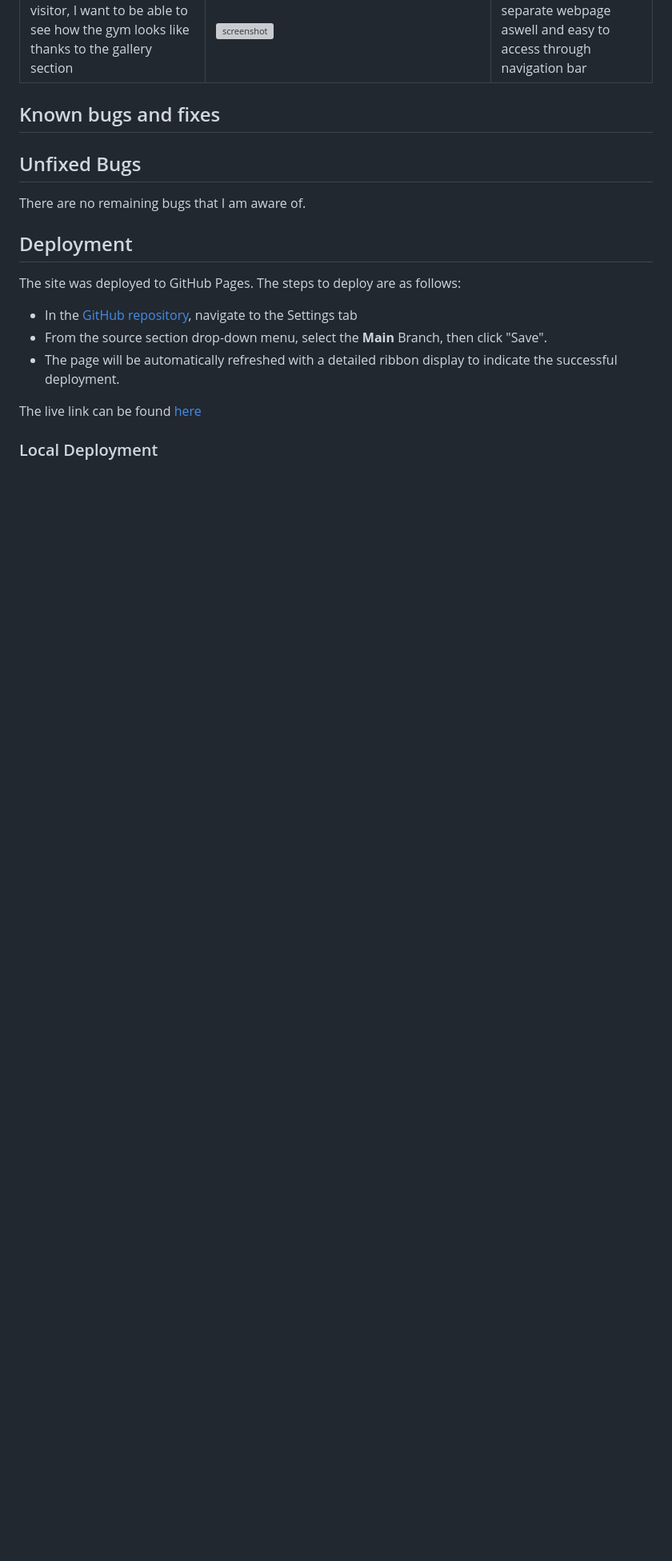
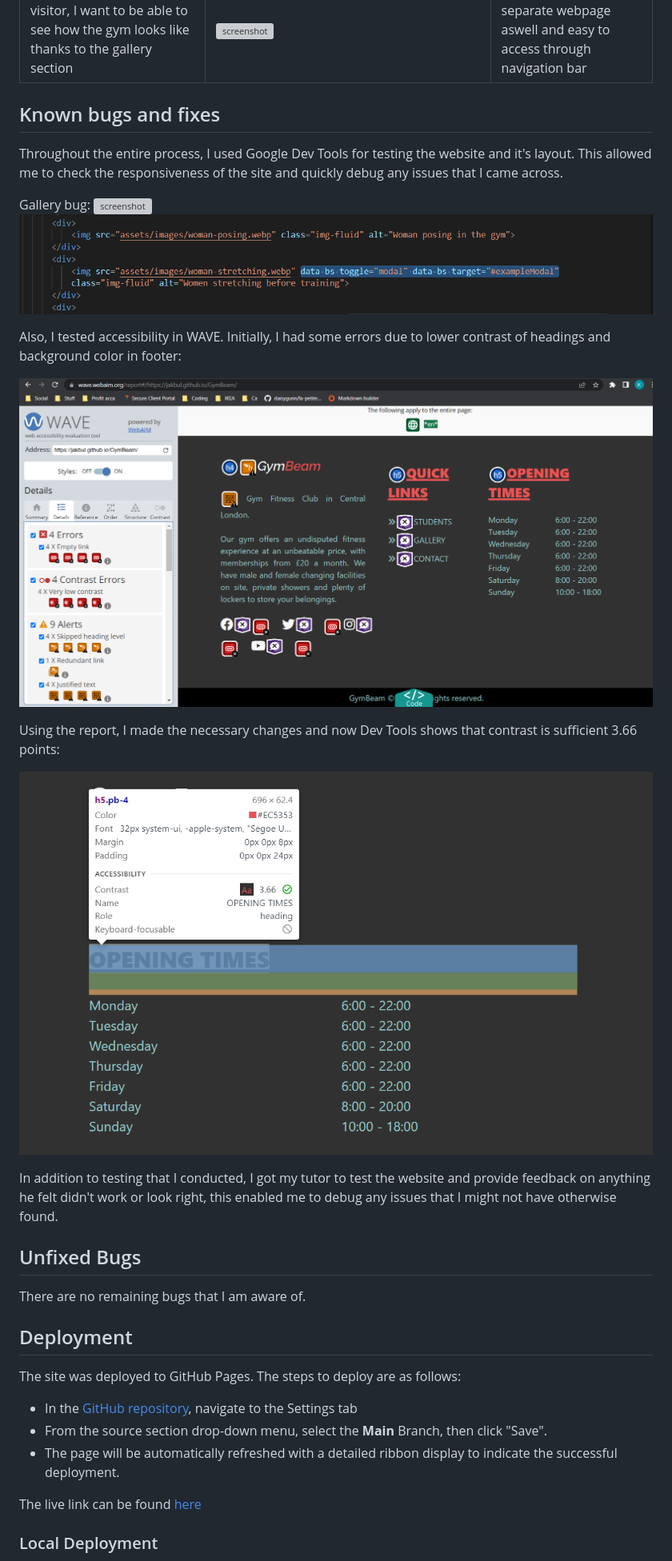
Before and after one commit to JakBul/1stMS, a Markdown page: README.md, the part around one of its changes. Shown at 80% size. Rendered like a GitHub page; pictures changed too: assets/documentation/bug_in_gallery_2.png (added), assets/documentation/contrast_bug.png (added), assets/documentation/contrast_bug_0.png (added); blank space fills up the shorter version; grey boxes are pictures that could not be loaded.

Commit message:
Add debugging to README file

```diff
--- a/README.md
+++ b/README.md
@@ -286,7 +283,22 @@ I have tested my deployed project using the Lighthouse Audit tool to check for a
 
 ## Known bugs and fixes
 
+Throughout the entire process, I used Google Dev Tools for testing the website and it's layout. This allowed me to check the responsiveness of the site and quickly debug any issues that I came across.
 
+Gallery bug:
+![screenshot](assets/documentation/bug_in_gallery.png)
+![screenshot](assets/documentation/bug_in_gallery_2.png)
+
+
+Also, I tested accessibility in WAVE. Initially, I had some errors due to lower contrast of headings and background color in footer:
+
+![screenshot](assets/documentation/contrast_bug_0.png)
+
+Using the report, I made the necessary changes and now Dev Tools shows that contrast is sufficient 3.66 points:
+
+![screenshot](assets/documentation/contrast_bug.png)
+
+In addition to testing that I conducted, I got my tutor to test the website and provide feedback on anything he felt didn't work or look right, this enabled me to debug any issues that I might not have otherwise found.
 
 ## Unfixed Bugs
 
```
Also changed, not shown: other parts of README.md (+0 -3 lines), 1 other file.
